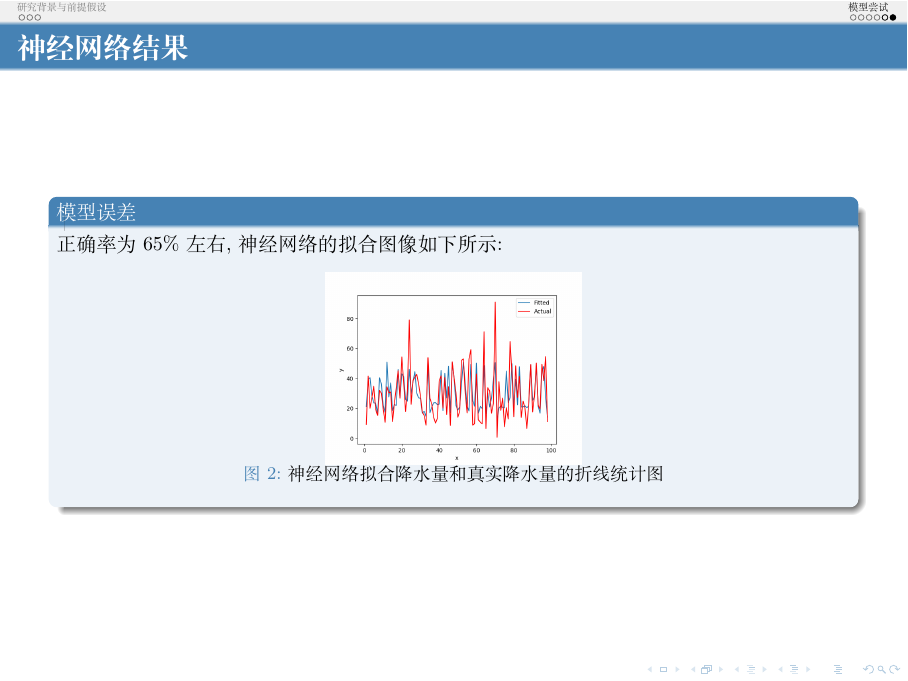
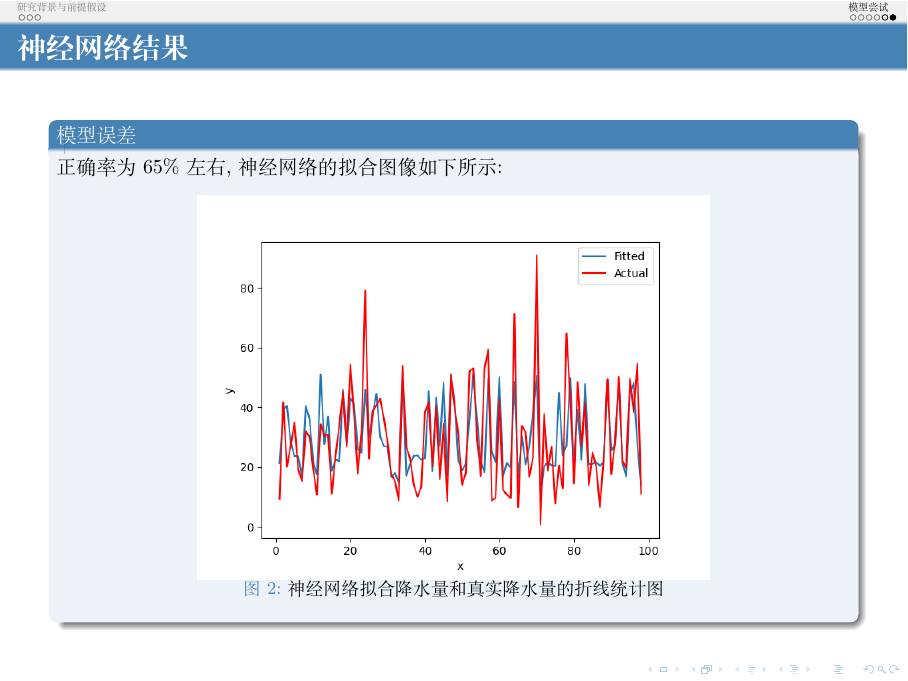
Before and after one commit to limuy2022/math_model, LaTeX slides (ppt/src.tex): page 11 of 11. Compiled offline with XeLaTeX.

Commit message:
change text

```diff
--- a/ppt/src.tex
+++ b/ppt/src.tex
@@ -379,7 +379,7 @@
 		正确率为$65\%$左右,神经网络的拟合图像如下所示:
 		\begin{figure}[h!]
 			\centering
-			\includegraphics[scale=0.2]{../latex/success.png}
+			\includegraphics[scale=0.4]{../latex/success.png}
 			\caption{神经网络拟合降水量和真实降水量的折线统计图}
 		\end{figure}
 	\end{block}
```
Also changed, not shown: ppt/src.pdf, 1 other file.
